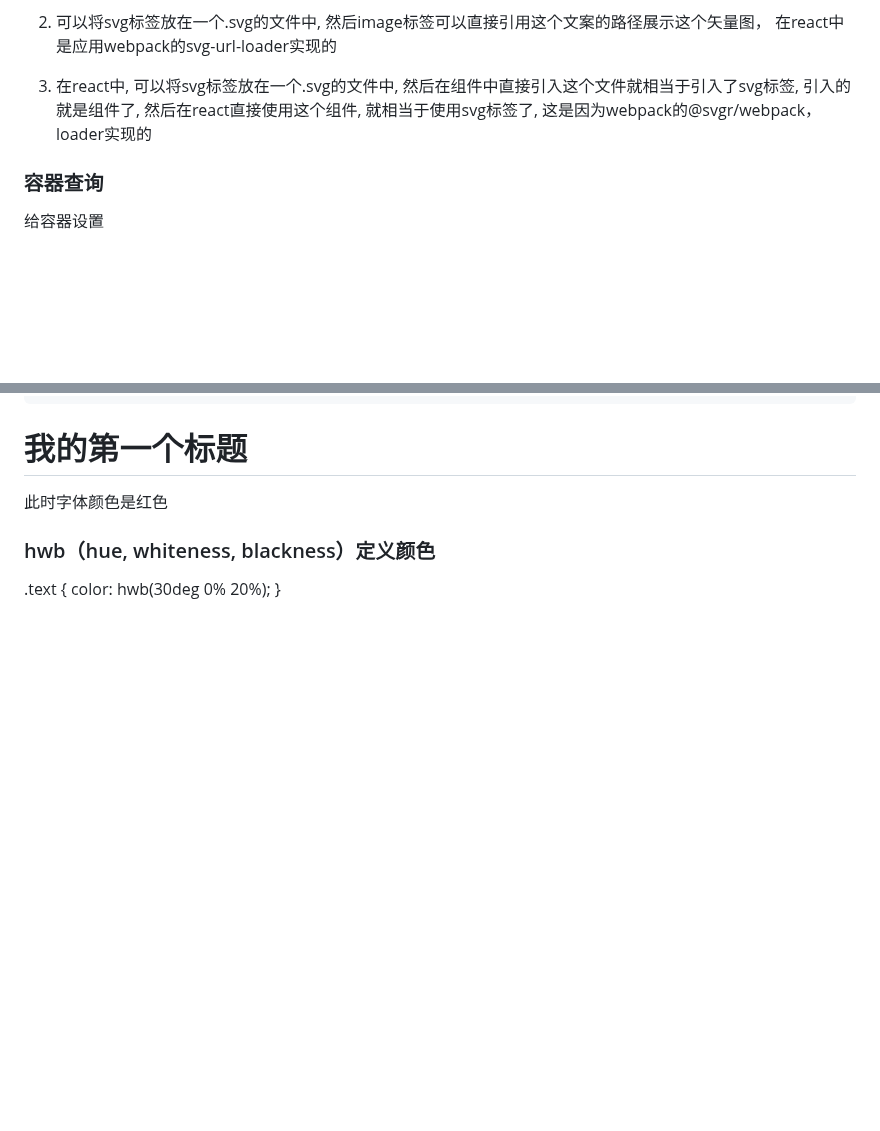
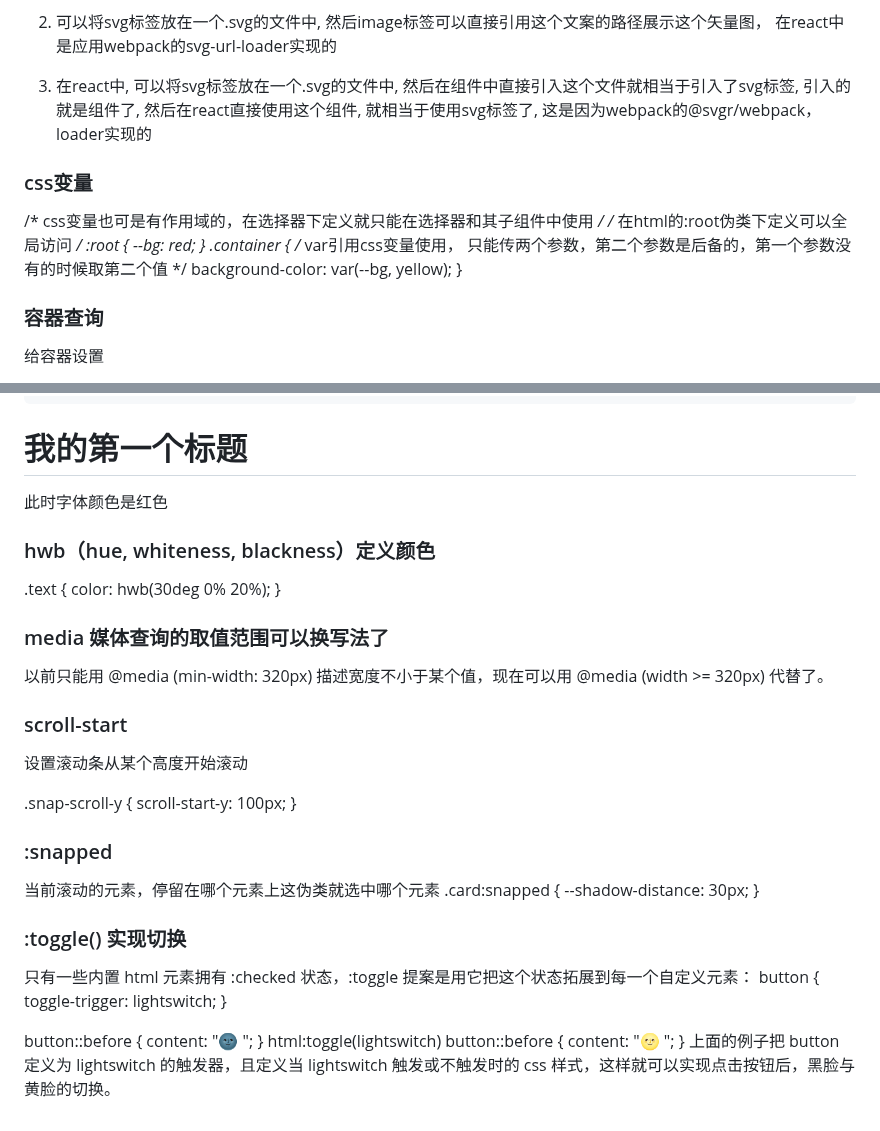
Before and after one commit to eattopking/web-performance, a Markdown page: basics/css.md, 2 parts joined by grey strips. GitHub-like rendering; blank space fills up the shorter version.

Commit message:
feat: 更新

```diff
--- a/basics/css.md
+++ b/basics/css.md
@@ -97,6 +97,18 @@ svg 是通过xml语法的一个矢量图， 也是html标签可以被浏览器
 
 3. 在react中, 可以将svg标签放在一个.svg的文件中, 然后在组件中直接引入这个文件就相当于引入了svg标签, 引入的就是组件了, 然后在react直接使用这个组件, 就相当于使用svg标签了, 这是因为webpack的@svgr/webpack， loader实现的
 
+### css变量
+
+ /* css变量也可是有作用域的，在选择器下定义就只能在选择器和其子组件中使用 */
+    /* 在html的:root伪类下定义可以全局访问 */
+   :root {
+        --bg: red;
+   }
+   .container {
+        /* var引用css变量使用， 只能传两个参数，第二个参数是后备的，第一个参数没有的时候取第二个值 */
+        background-color: var(--bg, yellow);
+   }
+
 ### 容器查询
 
 给容器设置
@@ -186,4 +198,36 @@ Small Viewport（小视口）：视口大小假设任何动态工具栏都是扩
   color: hwb(30deg 0% 20%);
 }
 
-###
+### media 媒体查询的取值范围可以换写法了
+
+以前只能用 @media (min-width: 320px) 描述宽度不小于某个值，现在可以用 @media (width >= 320px) 代替了。
+
+### scroll-start
+
+设置滚动条从某个高度开始滚动
+
+.snap-scroll-y {
+  scroll-start-y: 100px;
+}
+
+### :snapped
+
+当前滚动的元素，停留在哪个元素上这伪类就选中哪个元素
+.card:snapped {
+  --shadow-distance: 30px;
+}
+
+### :toggle() 实现切换
+
+只有一些内置 html 元素拥有 :checked 状态，:toggle 提案是用它把这个状态拓展到每一个自定义元素：
+button {
+  toggle-trigger: lightswitch;
+}
+
+button::before {
+  content: "🌚 ";
+}
+html:toggle(lightswitch) button::before {
+  content: "🌝 ";
+}
+上面的例子把 button 定义为 lightswitch 的触发器，且定义当 lightswitch 触发或不触发时的 css 样式，这样就可以实现点击按钮后，黑脸与黄脸的切换。
```
